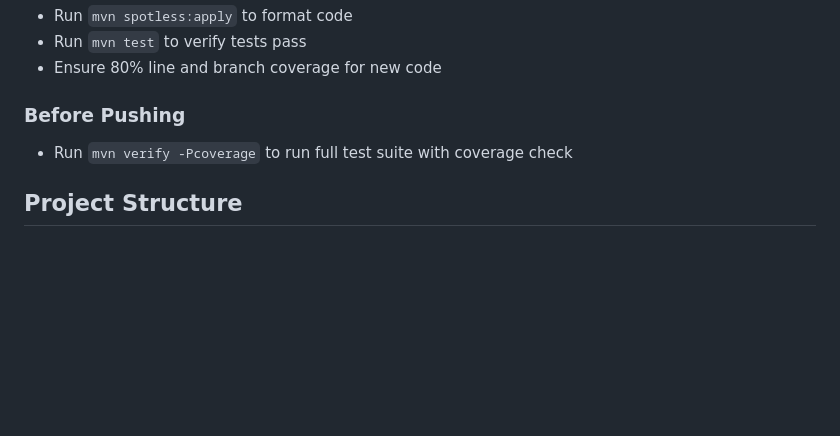
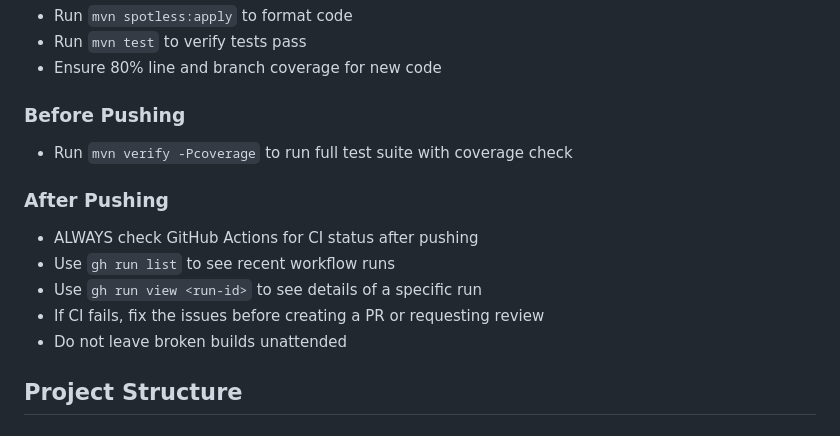
Before and after one commit to FreeSideNomad/sql-runner, a Markdown page: CLAUDE.md, the part around the change. Rendered like a GitHub page; blank space fills up the shorter version.

Commit message:
docs: add rule to check GitHub Actions after pushing
- Must always check CI status after pushing
- Added gh CLI commands for checking workflow runs
- Do not leave broken builds unattended

Co-Authored-By: Claude Opus 4.5 <noreply@anthropic.com>

```diff
--- a/CLAUDE.md
+++ b/CLAUDE.md
@@ -80,6 +80,13 @@ Co-Authored-By: Claude Opus 4.5 <noreply@anthropic.com>
 ### Before Pushing
 - Run `mvn verify -Pcoverage` to run full test suite with coverage check
 
+### After Pushing
+- ALWAYS check GitHub Actions for CI status after pushing
+- Use `gh run list` to see recent workflow runs
+- Use `gh run view <run-id>` to see details of a specific run
+- If CI fails, fix the issues before creating a PR or requesting review
+- Do not leave broken builds unattended
+
 ## Project Structure
 
 ### Documentation
```
